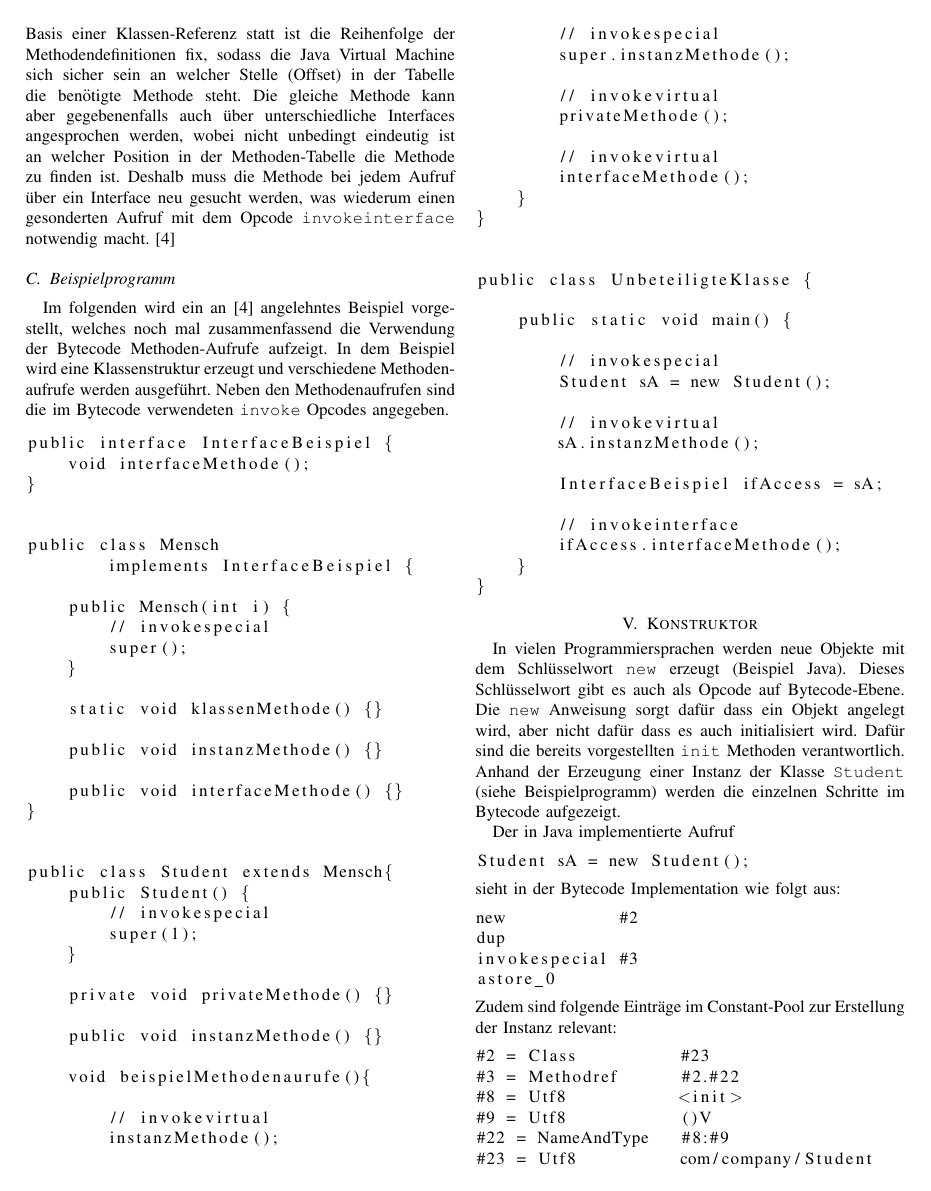
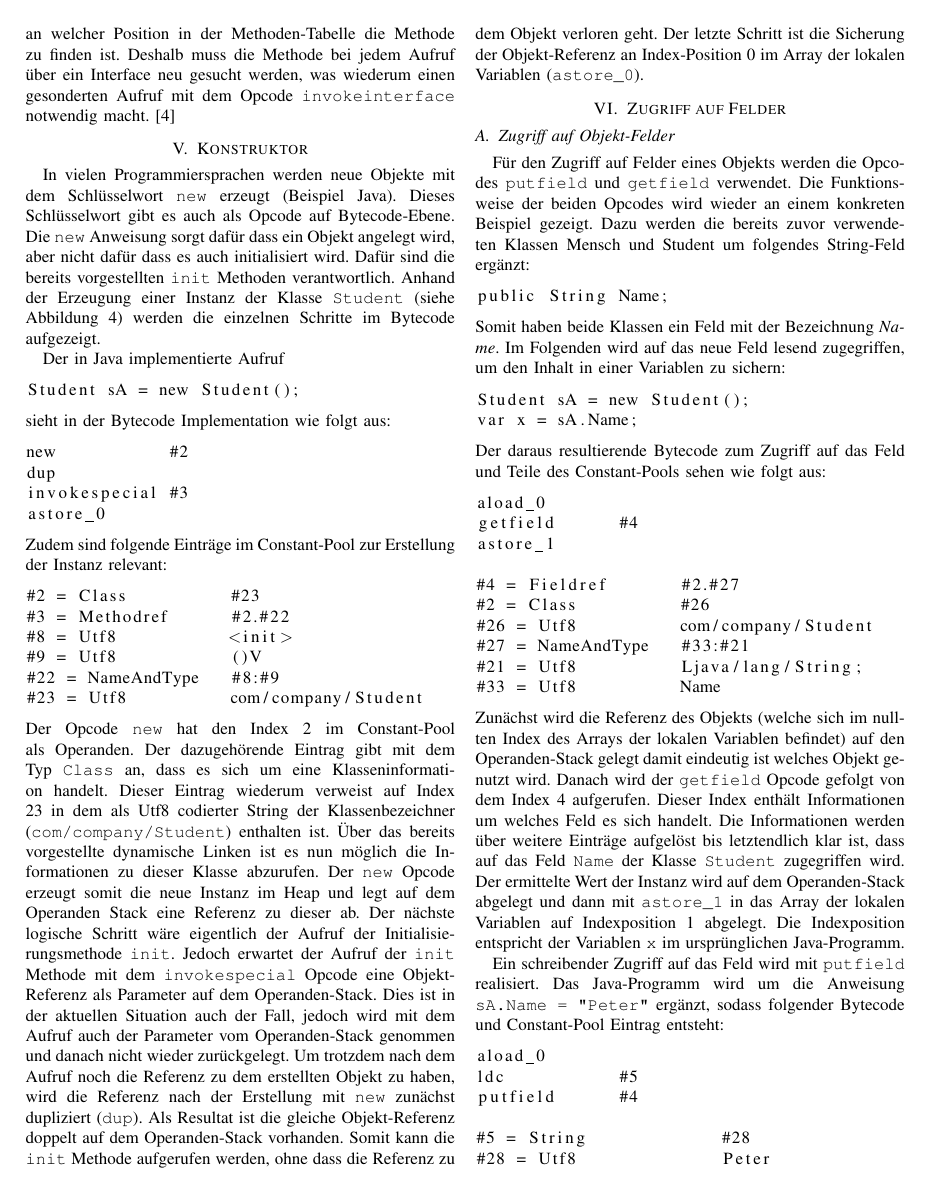
Before and after one commit to georg-braun/Study-Seminararbeit-OO-In-Der-JVM-WS1819, a LaTeX paper (Dokument/Seminararbeit.tex): page 5 of 7 before the commit and page 5 of 6 after it. Compiled offline with pdfLaTeX; a missing font is replaced by an installed copy or a similar font; a LaTeX package or settings file that is missing is left out.

Commit message:
Abbildung Aufruf einer Instanz Methode kleiner skaliert, Beispielprogramm entfernt (nimmt zu viel Platz, wenig Mehrwert)

```diff
--- a/Dokument/Seminararbeit.tex
+++ b/Dokument/Seminararbeit.tex
@@ -148,79 +148,8 @@ Der erste Opcode ist \verb|invokespecial| welcher in Situationen genutzt wird in
 % ToDo: invokeinterface
 Eine weitere Variante ist die Verwendung von \verb|invokeinterface|. Diese wird verwendet wenn die zugrundeliegende Referenz ein Interface ist. Ansonsten ist die Funktionsweise sehr ähnlich zu \verb|invokevirtual|. Wenn die Java Virtual Machine eine Klassen-Datei lädt wird (je nach der verwendeter Java Virtual Machine Implementation) eine Methoden-Tabelle für die Klasse erzeugt. Diese Tabelle enthält die direkten Referenzen zu den Bytecodes der Methoden, welche bei einer Instanz dieser Klasse aufgerufen werden können. Die Tabelle beinhaltet dabei auch die Methoden der Oberklassen. Findet ein Methoden-Aufruf auf Basis einer Klassen-Referenz statt ist die Reihenfolge der Methodendefinitionen fix, sodass die Java Virtual Machine sich sicher sein an welcher Stelle (Offset) in der Tabelle die benötigte Methode steht. Die gleiche Methode kann aber gegebenenfalls auch über unterschiedliche Interfaces angesprochen werden, wobei nicht unbedingt eindeutig ist an welcher Position in der Methoden-Tabelle die Methode zu finden ist. Deshalb muss die Methode bei jedem Aufruf über ein Interface neu gesucht werden, was wiederum einen gesonderten Aufruf mit dem Opcode \verb|invokeinterface| notwendig macht.\cite{Venners.1997}
 
-\subsection{Beispielprogramm}
-Im folgenden wird ein an \cite{Venners.1997} angelehntes Beispiel vorgestellt, welches noch mal zusammenfassend die Verwendung der Bytecode Methoden-Aufrufe aufzeigt. In dem Beispiel wird eine Klassenstruktur erzeugt und verschiedene Methodenaufrufe werden ausgeführt. Neben den Methodenaufrufen sind die im Bytecode verwendeten \verb|invoke| Opcodes angegeben.
-
-\begin{lstlisting}
-public interface InterfaceBeispiel {
-    void interfaceMethode();
-}
-
-
-public class Mensch
-	implements InterfaceBeispiel {
-
-    public Mensch(int i) {
-        // invokespecial
-        super();
-    }
-
-    static void klassenMethode() {}
-
-    public void instanzMethode() {}
-
-    public void interfaceMethode() {}
-}
-
-
-public class Student extends Mensch{
-    public Student() {
-    	// invokespecial
-        super(1);
-    }
-
-    private void privateMethode() {}
-
-    public void instanzMethode() {}
-
-    void beispielMethodenaurufe(){
-
-        // invokevirtual
-        instanzMethode();
-
-        // invokespecial
-        super.instanzMethode();
-
-        // invokevirtual
-        privateMethode();
-
-        // invokevirtual
-        interfaceMethode();
-    }
-}
-
-
-public class UnbeteiligteKlasse {
-
-    public static void main() {
-
-        // invokespecial
-        Student sA = new Student();
-
-        // invokevirtual
-        sA.instanzMethode();
-
-        InterfaceBeispiel ifAccess = sA;
-
-        // invokeinterface
-        ifAccess.interfaceMethode();
-    }
-}
-\end{lstlisting}
-
-
 \section{Konstruktor}
-In vielen Programmiersprachen werden neue Objekte mit dem Schlüsselwort \verb|new| erzeugt (Beispiel Java). Dieses Schlüsselwort gibt es auch als Opcode auf Bytecode-Ebene. Die \verb|new| Anweisung sorgt dafür dass ein Objekt angelegt wird, aber nicht dafür dass es auch initialisiert wird. Dafür sind die bereits vorgestellten \verb|init| Methoden verantwortlich. Anhand der Erzeugung einer Instanz der Klasse \verb|Student| (siehe Beispielprogramm) werden die einzelnen Schritte im Bytecode aufgezeigt.
+In vielen Programmiersprachen werden neue Objekte mit dem Schlüsselwort \verb|new| erzeugt (Beispiel Java). Dieses Schlüsselwort gibt es auch als Opcode auf Bytecode-Ebene. Die \verb|new| Anweisung sorgt dafür dass ein Objekt angelegt wird, aber nicht dafür dass es auch initialisiert wird. Dafür sind die bereits vorgestellten \verb|init| Methoden verantwortlich. Anhand der Erzeugung einer Instanz der Klasse \verb|Student| (siehe Abbildung \ref{fig:umlHierarchie}) werden die einzelnen Schritte im Bytecode aufgezeigt.
 
 Der in Java implementierte Aufruf
 \begin{lstlisting}
```
Also changed, not shown: Dokument/Seminararbeit.tex (2 more changed lines).
